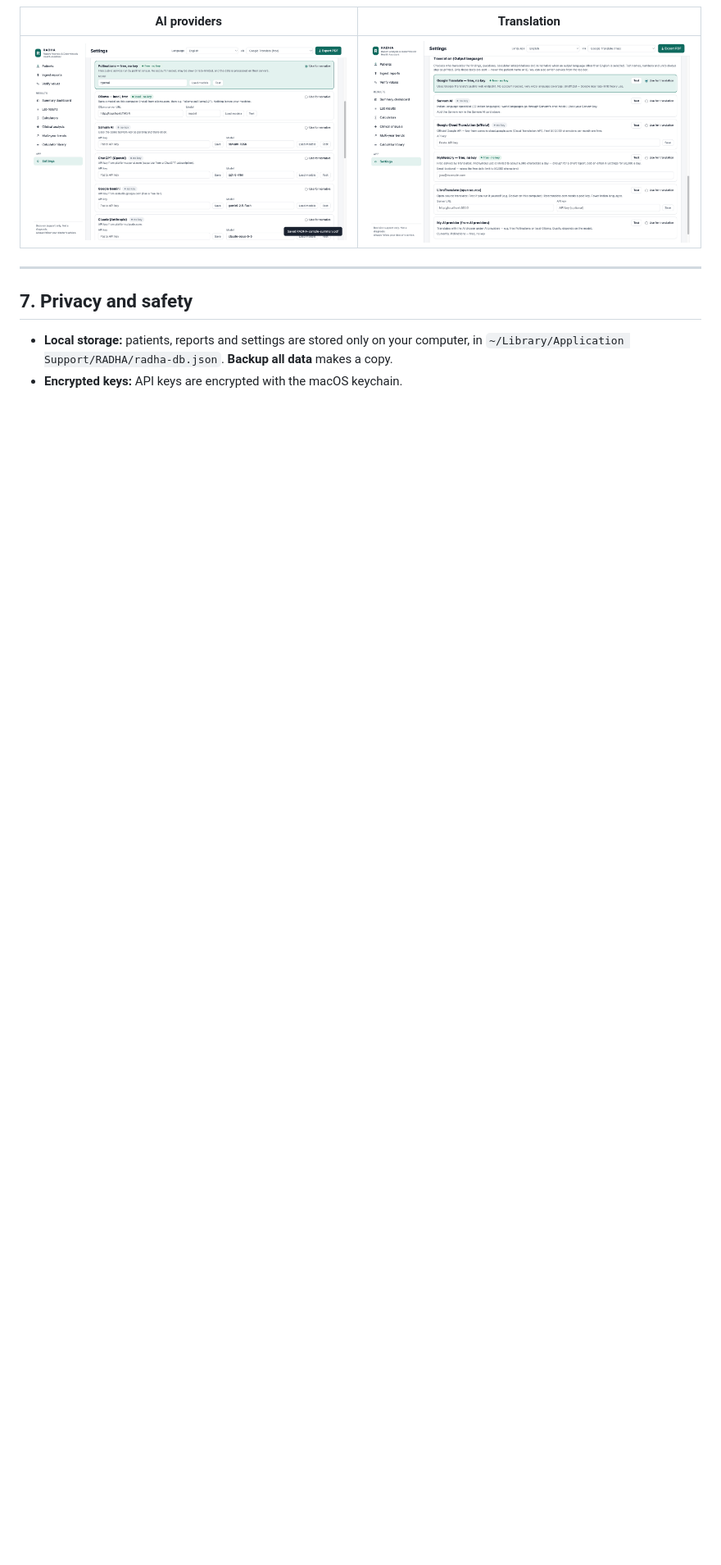
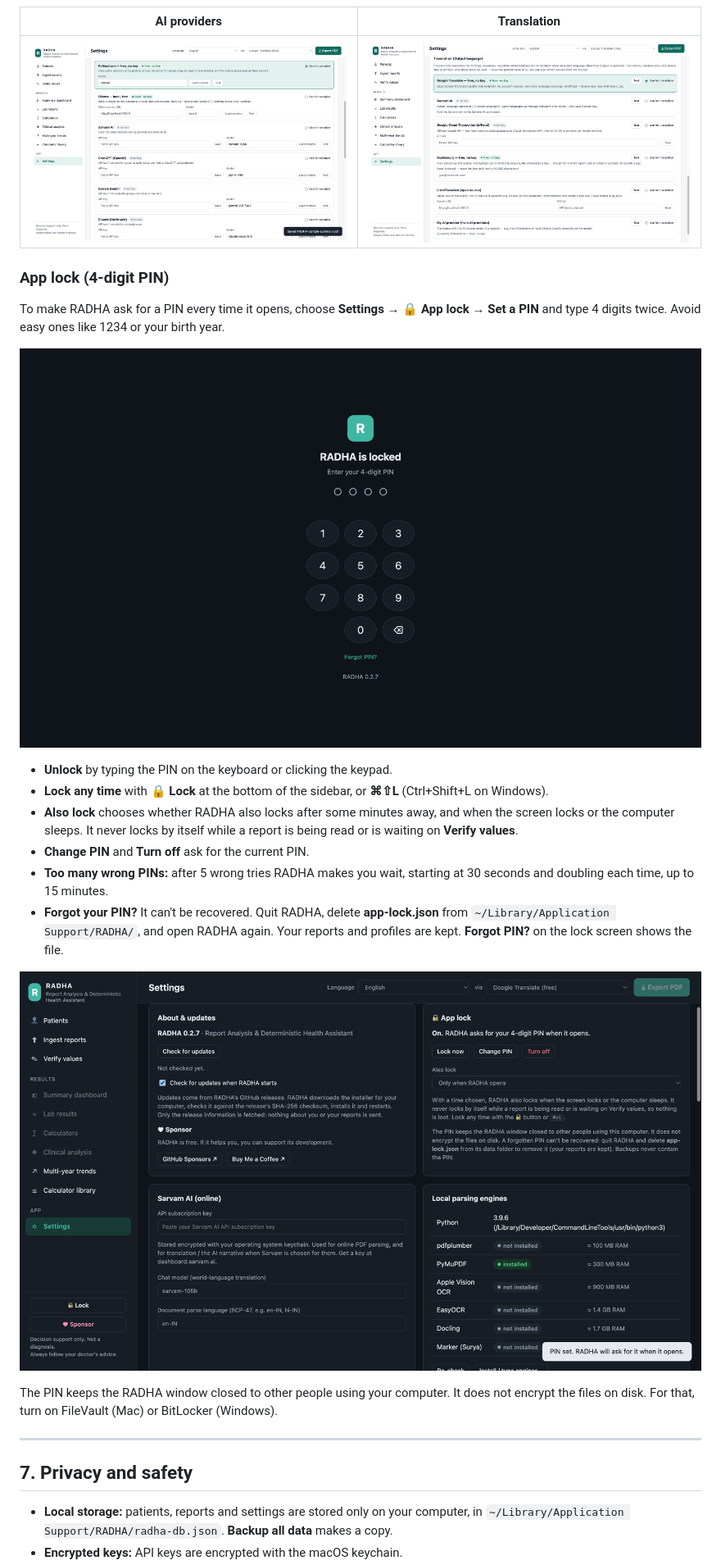
Before and after one commit to drtejassheth/RADHA, a Markdown page: docs/USER-GUIDE.md, the part around one of its changes. Shown at 82% size. Rendered like a GitHub page; pictures changed too: docs/images/30-lock-screen.png (added), docs/images/31-settings-lock.png (added); blank space fills up the shorter version.

```diff
--- a/docs/USER-GUIDE.md
+++ b/docs/USER-GUIDE.md
@@ -312,6 +312,23 @@ Sample files: [English](sample/RADHA-sample-summary-english.pdf) · [Gujarati](s
 |---|---|
 | ![AI providers](images/15-settings-ai.png) | ![Translation](images/16-settings-translation.png) |
 
+### App lock (4-digit PIN)
+
+To make RADHA ask for a PIN every time it opens, choose **Settings → 🔒 App lock → Set a PIN** and type 4 digits twice. Avoid easy ones like 1234 or your birth year.
+
+![RADHA's lock screen](images/30-lock-screen.png)
+
+- **Unlock** by typing the PIN on the keyboard or clicking the keypad.
+- **Lock any time** with **🔒 Lock** at the bottom of the sidebar, or **⌘⇧L** (Ctrl+Shift+L on Windows).
+- **Also lock** chooses whether RADHA also locks after some minutes away, and when the screen locks or the computer sleeps. It never locks by itself while a report is being read or is waiting on **Verify values**.
+- **Change PIN** and **Turn off** ask for the current PIN.
+- **Too many wrong PINs:** after 5 wrong tries RADHA makes you wait, starting at 30 seconds and doubling each time, up to 15 minutes.
+- **Forgot your PIN?** It can't be recovered. Quit RADHA, delete **app-lock.json** from `~/Library/Application Support/RADHA/`, and open RADHA again. Your reports and profiles are kept. **Forgot PIN?** on the lock screen shows the file.
+
+![App lock in Settings](images/31-settings-lock.png)
+
+The PIN keeps the RADHA window closed to other people using your computer. It does not encrypt the files on disk. For that, turn on FileVault (Mac) or BitLocker (Windows).
+
 ---
 
 ## 7. Privacy and safety
```
Also changed, not shown: other parts of docs/USER-GUIDE.md (+1 -0 lines), README.md (+19 -0 lines), 8 other files.
